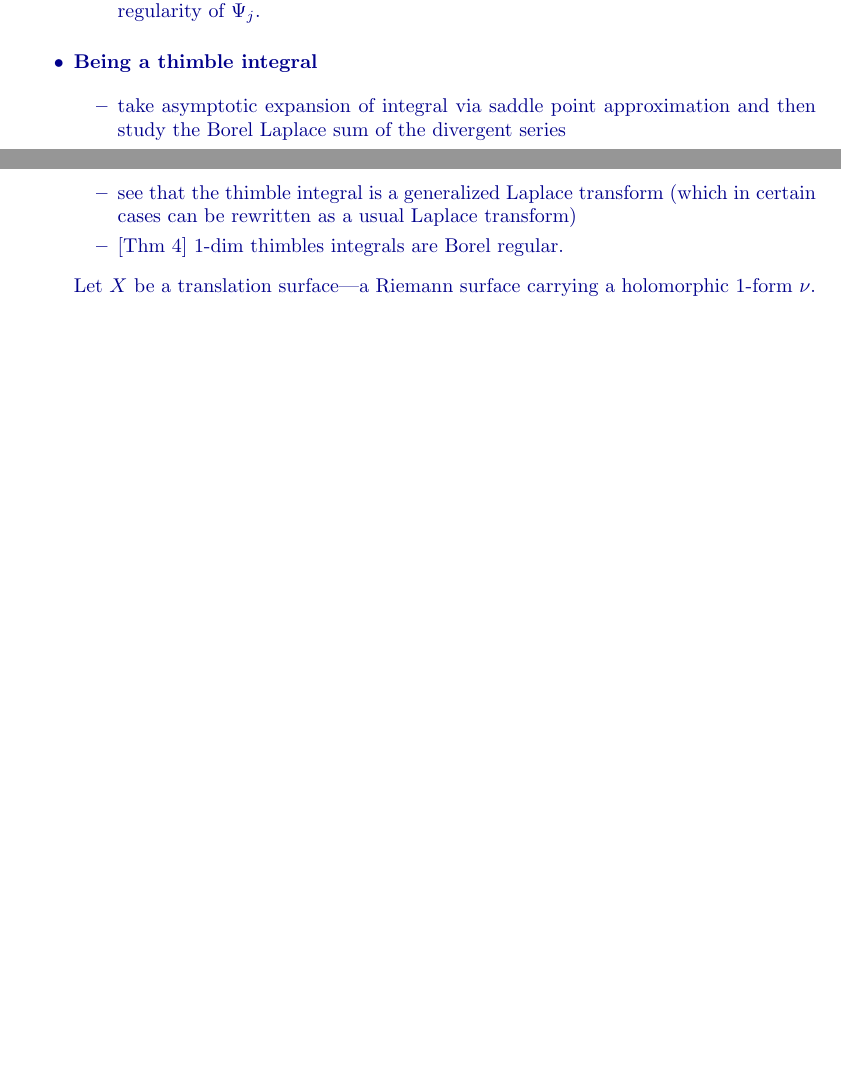
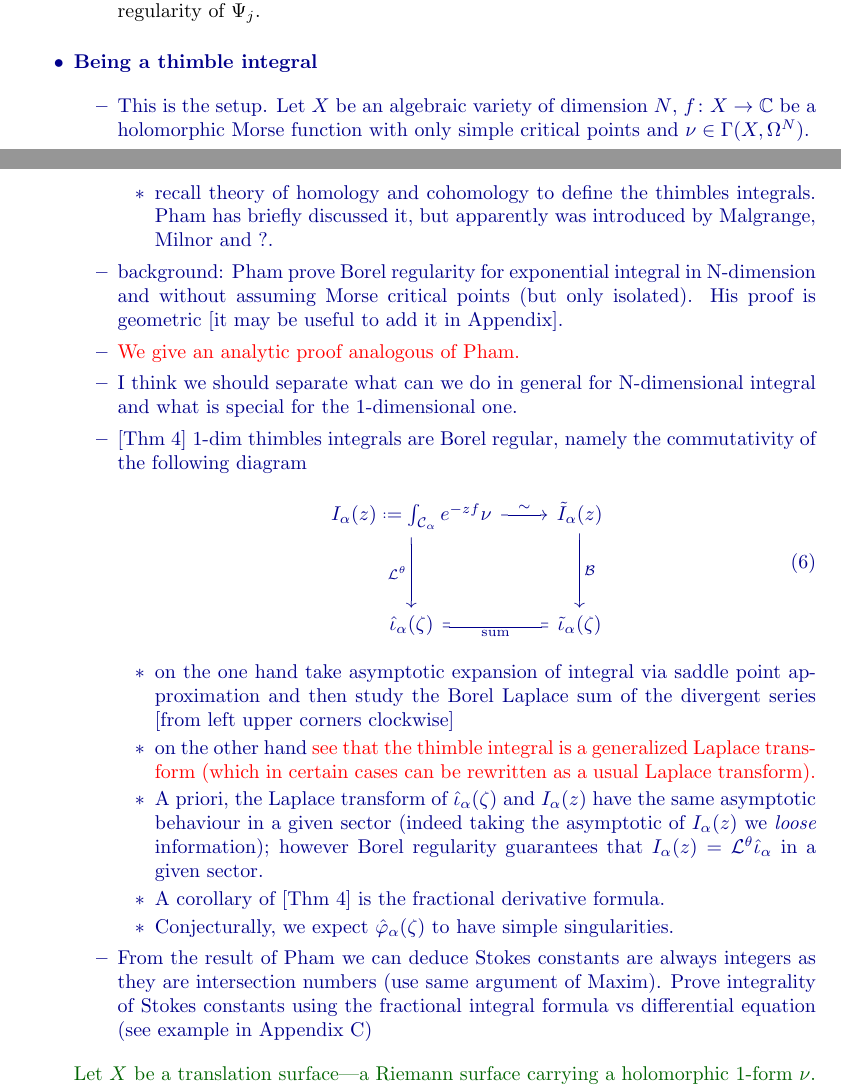
Before and after one commit to Vectornaut/airy-resurgence, a LaTeX document (exp-resurgence.tex): two parts of pages 9 and 10 of 63, joined at a grey line, cut so that both start at the same text, the shorter picture padded with empty space. Compiled offline with pdfLaTeX.

Commit message:
updates
I added exponential integrals introduction

```diff
--- a/exp-resurgence.tex
+++ b/exp-resurgence.tex
@@ -352,14 +352,37 @@ there are many ways to see this porblem have a distinguished base of solutions,
 \item multi-summability is a regularity result starting form the formal solution in the $z$-plane. Borel regularity is instead based on the analytic solution in the $z$-plane. The argument we gave about getting the same frame is what proves Borel regularity of $\Psi_j$.
 \end{itemize}
 
+\color{DarkBlue}
+
 \item \textbf{Being a thimble integral}
 
 \begin{itemize}
-\item take asymptotic expansion of integral via saddle point approximation and then study the Borel Laplace sum of the divergent series
-\item see that the thimble integral is a generalized Laplace transform (which in certain cases can be rewritten as a usual Laplace transform)
-\item {[Thm 4]} 1-dim thimbles integrals are Borel regular.
-\end{itemize}
-
+\item This is the setup. Let $X$ be an algebraic variety of dimension $N$, $f\colon X\to \mathbb{C}$ be a holomorphic Morse function with only simple critical points and $\nu\in\Gamma(X,\Omega^N)$.
+\begin{itemize}
+\item recall theory of homology and cohomology to define the thimbles integrals. Pham has briefly discussed it, but apparently was introduced by Malgrange, Milnor and ?.
+\end{itemize}
+\item background: Pham prove Borel regularity for exponential integral in N-dimension and without assuming Morse critical points (but only isolated). His proof is geometric [it may be useful to add it in Appendix].
+\item \textcolor{red}{We give an analytic proof analogous of Pham.}
+\item I think we should separate what can we do in general for N-dimensional integral and what is special for the $1$-dimensional one.
+\item {[Thm 4]} 1-dim thimbles integrals are Borel regular, namely the commutativity of the following diagram
+\begin{equation}
+\begin{tikzcd}
+I_{\alpha}(z)\defeq\int_{\mathcal{C}_\alpha}e^{-zf}\nu \arrow[r,"\sim"]\arrow[dd, swap, "\mathcal{L}^\theta "] & \tilde{I}_{\alpha}(z)\arrow[dd,"\mathcal{B}"]\\
+& \\
+\hat{\iota}_\alpha(\zeta)\arrow[r,equal,swap, "\text{sum}"] & \tilde{\iota}_{\alpha}(\zeta)
+\end{tikzcd}
+\end{equation}
+\begin{itemize}
+\item on the one hand take asymptotic expansion of integral via saddle point approximation and then study the Borel Laplace sum of the divergent series [from left upper corners clockwise]
+\item on the other hand \textcolor{red}{see that the thimble integral is a generalized Laplace transform (which in certain cases can be rewritten as a usual Laplace transform).}
+\item A priori, the Laplace transform of $\hat{\iota}_\alpha(\zeta)$ and $I_{\alpha}(z)$ have the same asymptotic behaviour in a given sector (indeed taking the asymptotic of $I_\alpha(z)$ we \textit{loose} information); however Borel regularity guarantees that $I_{\alpha}(z)=\mathcal{L}^{\theta}\hat{\iota}_{\alpha}$ in a given sector.
+\item A corollary of [Thm 4] is the fractional derivative formula.
+\item Conjecturally, we expect $\hat{\varphi}_\alpha(\zeta)$ to have simple singularities.
+\end{itemize}
+\item From the result of Pham we can deduce Stokes constants are always integers as they are intersection numbers (use same argument of Maxim). Prove integrality of Stokes constants using the fractional integral formula vs differential equation (see example in Appendix C)
+\end{itemize}
+
+\color{DarkGreen}
 Let $X$ be a translation surface---a Riemann surface carrying a holomorphic 1-form $\nu$. Suppose $X$ is of {\em meromorphic type}, meaning that we got it by puncturing a compact Riemann surface $\overline{X}$ at finitely many points, and $\nu$ has a pole at each puncture. A {\em translation coordinate} on $X$ is a local coordinate whose derivative is $\nu$.
 
 Take another meromorphic-type translation surface $B$ and a holomorphic Morse\footnote{This condition means that the critical points of $f$ are isolated (the compactness of $\overline{X}$ guarantees this) and the 2-jet of $f$ is non-zero at every critical point.} map $f \maps \overline{X} \to \overline{B}$ \textcolor{magenta}{that sends punctures to punctures [actually, don't require this; the Orr--Sommerfeld integrals, for example, don't satisfy it]}. Suppose every singularity of $B$ is a critical value of $f$. \textbf{[Typical usage of ``Borel plane'' seems ambiguous, so maybe we can use ``Borel plane'' for $B$ and ``Borel cover'' for the Riemann surface of the Borel-transformed series. How to handle the Orr–Sommerfeld functions (DLMF~\S 9.13)? We know $f = 4u^3 - 3u$ is the pullback of a translation coordinate, but we also need a puncture at $f(0)$\ldots]} For each critical point $p$, let $\Gamma_p$ be the ray going rightward from $f(p)$, and let $\zeta_p$ be the translation coordinate around $\Gamma_p$ which vanishes at $f(p)$. These are well-defined as long as $\Gamma_p$ misses the critical values of $f$. The preimage $f^{-1}(\Gamma_p)$ is a bunch of disjoint curves, as long as $\Gamma_p$ misses the other critical values of $f$. The {\em Lefschetz thimble} $\Lambda_p$ is the component of $f^{-1}(\Gamma_p)$ that goes through $p$, oriented so that shifting it to its left would make its projection run clockwise around $\Gamma_p$. The {\em thimble integral}
```
Also changed, not shown: exp-resurgence.pdf, exp-resurgence.tex (6 more changed lines).
